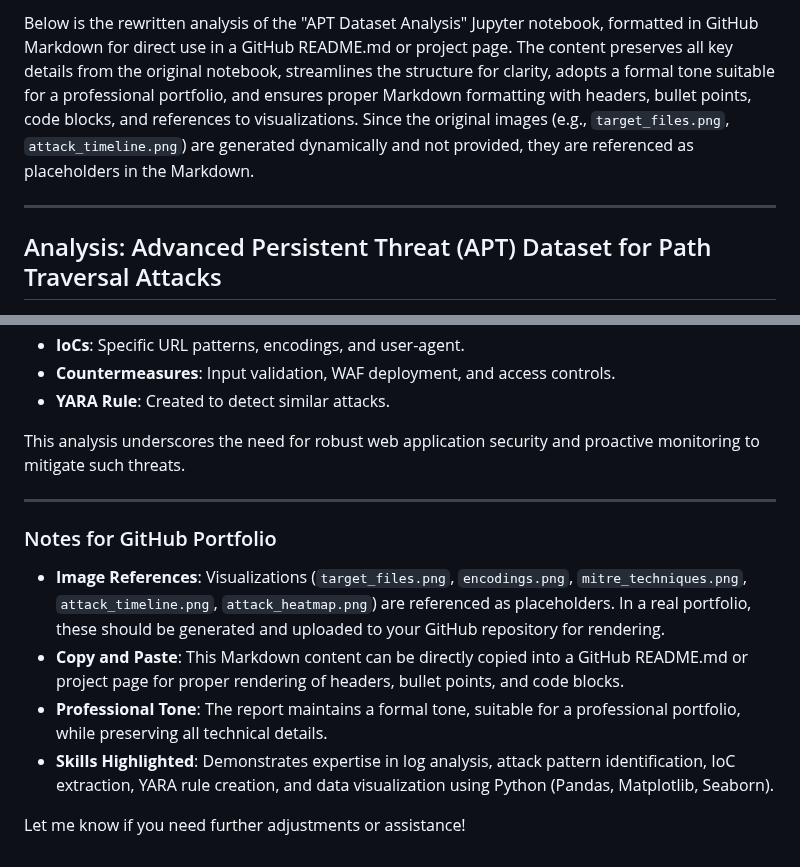
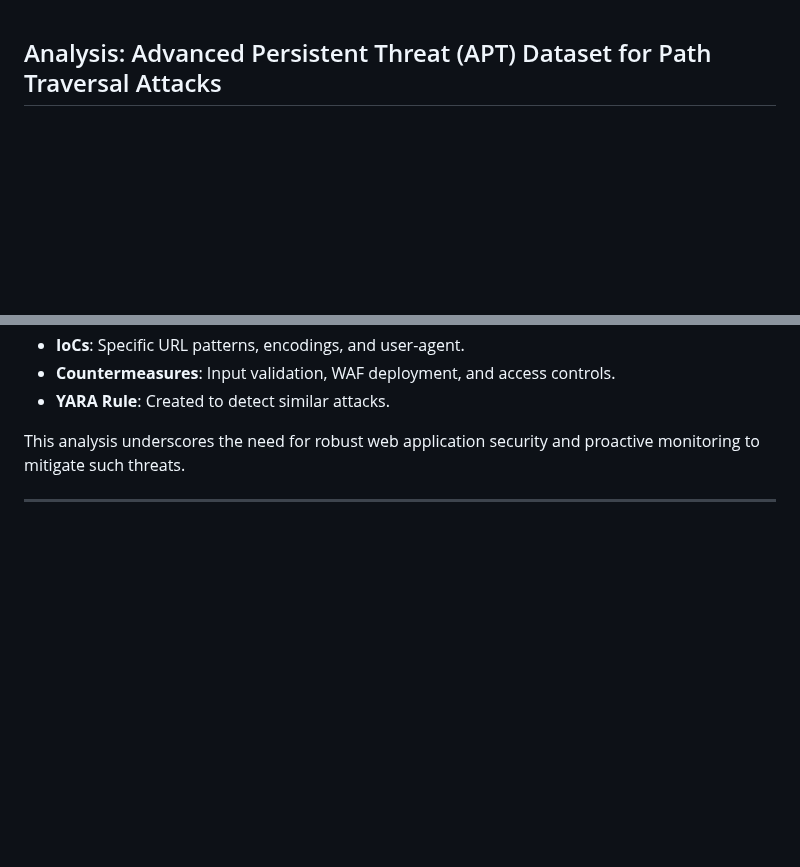
Before and after one commit to Tharisky/Portfolio, a Markdown page: Web App/APT attack data Analysis/Analysis.md, 2 parts joined by grey strips. Rendered like a GitHub page; blank space fills up the shorter version.

```diff
--- a/Web App/APT attack data Analysis/Analysis.md
+++ b/Web App/APT attack data Analysis/Analysis.md
@@ -1,6 +1,4 @@
-Below is the rewritten analysis of the "APT Dataset Analysis" Jupyter notebook, formatted in GitHub Markdown for direct use in a GitHub README.md or project page. The content preserves all key details from the original notebook, streamlines the structure for clarity, adopts a formal tone suitable for a professional portfolio, and ensures proper Markdown formatting with headers, bullet points, code blocks, and references to visualizations. Since the original images (e.g., `target_files.png`, `attack_timeline.png`) are generated dynamically and not provided, they are referenced as placeholders in the Markdown.
 
----
 
 ## Analysis: Advanced Persistent Threat (APT) Dataset for Path Traversal Attacks
 
@@ -167,11 +165,3 @@ This analysis reveals a concentrated path traversal attack campaign targeting a
 This analysis underscores the need for robust web application security and proactive monitoring to mitigate such threats.
 
 ---
-
-### Notes for GitHub Portfolio
-- **Image References**: Visualizations (`target_files.png`, `encodings.png`, `mitre_techniques.png`, `attack_timeline.png`, `attack_heatmap.png`) are referenced as placeholders. In a real portfolio, these should be generated and uploaded to your GitHub repository for rendering.
-- **Copy and Paste**: This Markdown content can be directly copied into a GitHub README.md or project page for proper rendering of headers, bullet points, and code blocks.
-- **Professional Tone**: The report maintains a formal tone, suitable for a professional portfolio, while preserving all technical details.
-- **Skills Highlighted**: Demonstrates expertise in log analysis, attack pattern identification, IoC extraction, YARA rule creation, and data visualization using Python (Pandas, Matplotlib, Seaborn).
-
-Let me know if you need further adjustments or assistance!
```
